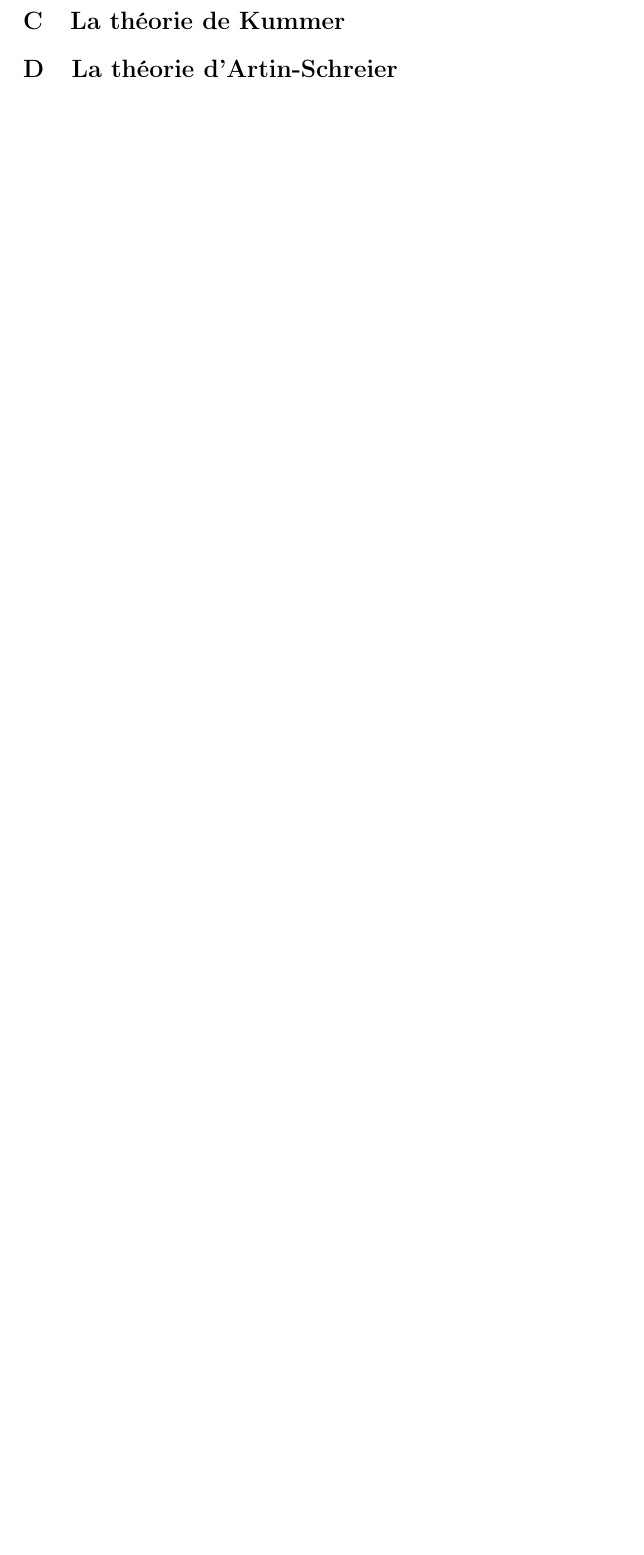
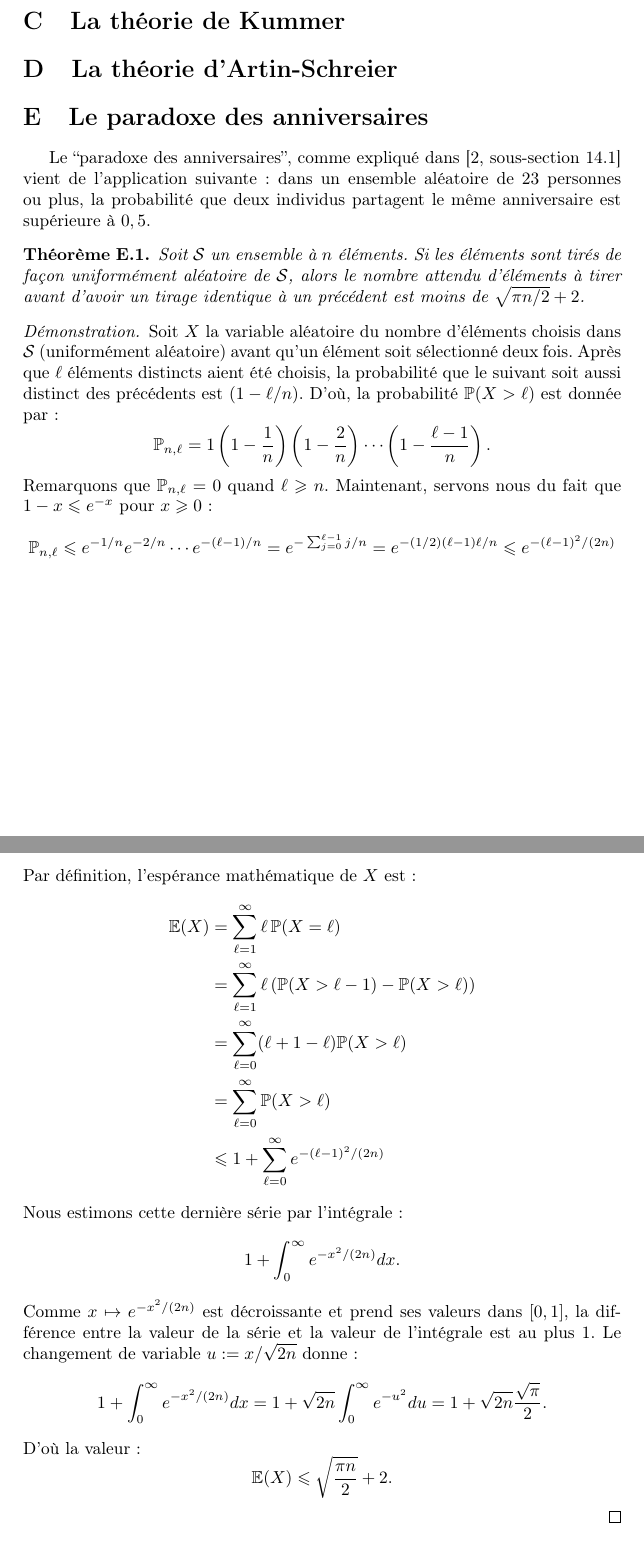
Before and after one commit to remiclarisse/chor-rivest-cryptosystem, a LaTeX document (tex/chor-rivest.tex): part of page 31 of 32 before the commit and two parts of pages 32 and 33 of 34 after it, the two joined at a grey line, cut so that both start at the same text, the shorter picture padded with empty space. Compiled offline with pdfLaTeX.

Commit message:
modifié :         sage/attacks-chor-rivest.sage 	modifié :         tex/chor-rivest.pdf 	modifié :         tex/chor-rivest.tex

```diff
--- a/tex/chor-rivest.tex
+++ b/tex/chor-rivest.tex
@@ -9,6 +9,7 @@
 %\usepackage{hyperref}
 \usepackage{array}
 \usepackage{cite}
+\usepackage{ulem}
 
 \newtheorem{theo}{Théorème}[section]
 \newtheorem{lemm}[theo]{Lemme}
@@ -1070,6 +1082,35 @@ Par la proposition~\ref{caracIntegre}, $p$ est un nombre premier et la propositi
 
 \section{La théorie d'Artin-Schreier}
 
+\section{Le paradoxe des anniversaires}
+
+Le ``paradoxe des anniversaires'', comme expliqué dans \cite[sous-section 14.1]{galbraith2012} vient de l'application suivante : dans un ensemble aléatoire de 23 personnes ou plus, la probabilité que deux individus partagent le même anniversaire est supérieure à $0,5$.
+
+\begin{theo}\label{paradoxeAnniversaire}
+Soit $\mathcal S$ un ensemble à $n$ éléments. Si les éléments sont tirés de façon uniformément aléatoire de $\mathcal S$, alors le nombre attendu d'éléments à tirer avant d'avoir un tirage identique à un précédent est moins de $\sqrt{\pi n /2} + 2$.
+\end{theo}
+
+\begin{proof}
+Soit $X$ la variable aléatoire du nombre d'éléments choisis dans $\mathcal S$ (uniformément aléatoire) avant qu'un élément soit sélectionné deux fois. Après que $\ell$ éléments distincts aient été choisis, la probabilité que le suivant soit aussi distinct des précédents est $(1-\ell/n)$. D'où, la probabilité $\mathbb{P}(X > \ell)$ est donnée par :
+$$\mathbb{P}_{n,\ell} = 1\left(1-\frac{1}{n}\right)\left(1-\frac{2}{n}\right)\cdots\left(1-\frac{\ell-1}{n}\right).$$
+Remarquons que $\mathbb{P}_{n,\ell} = 0$ quand $ \ell \geqslant n$. Maintenant, servons nous du fait que $1-x \leqslant e^{-x}$ pour $ x \geqslant 0$ :
+$$\mathbb{P}_{n,\ell} \leqslant e^{-1/n}e^{-2/n}\cdots e^{-(\ell-1)/n} = e^{-\sum_{j=0}^{\ell -1} j/n} = e^{-(1/2)(\ell-1)\ell/n} \leqslant e^{-(\ell-1)^2/(2n)}$$
+Par définition, l'espérance mathématique de $X$ est :
+\begin{align*}
+\mathbb{E}(X) &= \sum_{\ell = 1}^\infty \ell \, \mathbb{P}(X=\ell) \\
+&= \sum_{\ell = 1}^\infty \ell \left(\mathbb{P}(X>\ell -1) - \mathbb{P}(X>\ell) \right)\\
+&= \sum_{\ell = 0}^\infty (\ell + 1 -\ell)\mathbb{P}(X>\ell)\\
+&= \sum_{\ell = 0}^\infty \mathbb{P}(X>\ell)\\
+&\leqslant 1 + \sum_{\ell = 0}^\infty e^{-(\ell-1)^2/(2n)}
+\end{align*}
+Nous estimons cette dernière série par l'intégrale :
+$$1 + \int_0^\infty e^{-x^2/(2n)}dx.$$
+Comme $x \mapsto e^{-x^2/(2n)}$ est décroissante et prend ses valeurs dans $[0,1]$, la différence entre la valeur de la série et la valeur de l'intégrale est au plus 1. Le changement de variable $u := x/\sqrt{2n}$ donne :
+$$1 + \int_0^\infty e^{-x^2/(2n)}dx = 1 + \sqrt{2n}\int_0^\infty e^{-u^2}du = 1 + \sqrt{2n}\frac{\sqrt{\pi}}{2}.$$
+D'où la valeur :
+$$\mathbb{E}(X) \leqslant \sqrt{\frac{\pi n}{2}} + 2.$$
+\end{proof}
+
 \newpage
 \bibliographystyle{abbrv}
 \bibliography{mybib}
```
Also changed, not shown: tex/chor-rivest.pdf, tex/chor-rivest.tex (21 more changed lines), 1 other file.
